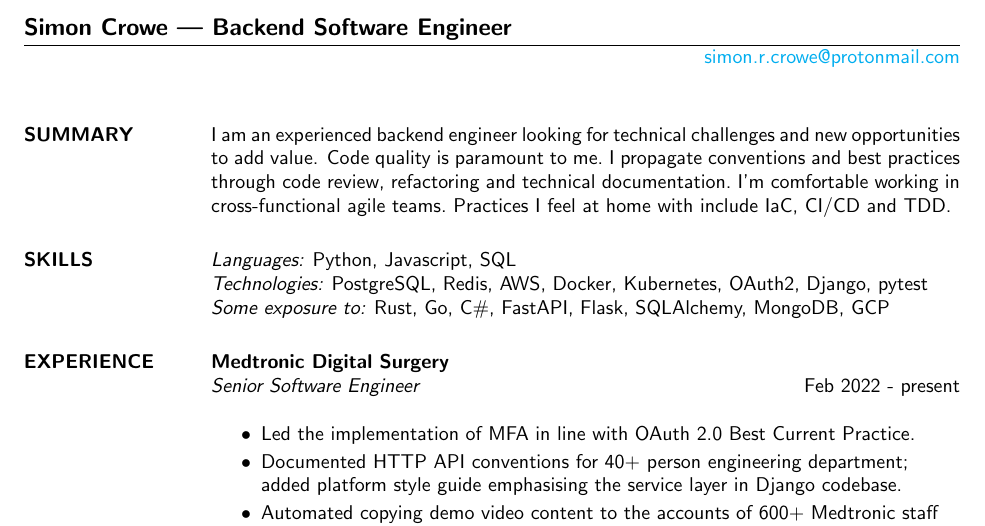
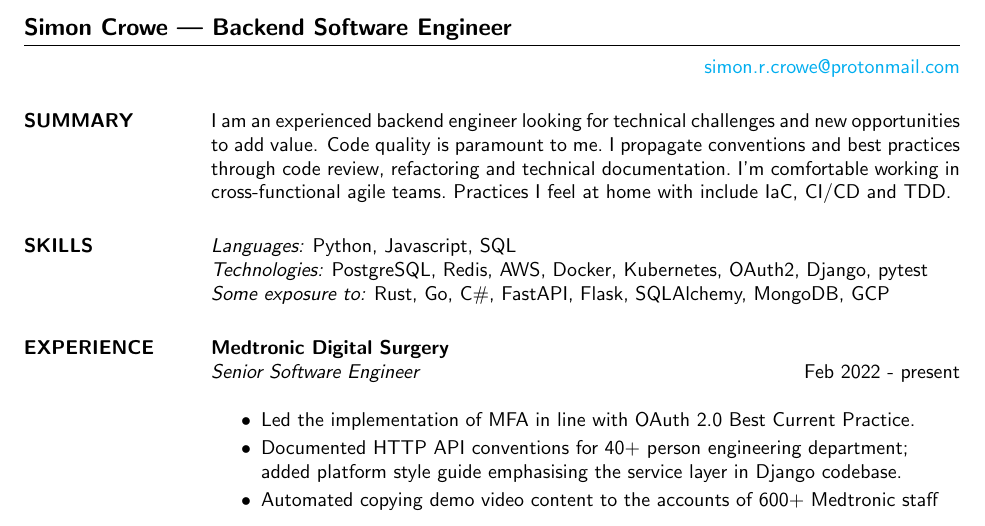
Before and after one commit to simoncrowe/cv, a LaTeX CV (2023.tex): part of page 1 of 2, cut so that both start at the same text. Compiled offline with pdfLaTeX.

Commit message:
Add extra address for spacing

```diff
--- a/2023.tex
+++ b/2023.tex
@@ -8,6 +8,7 @@
 \begin{document}
 \name{Simon Crowe | Backend Software Engineer}
 % \address can be used twice for additional contact info
+\address{}
 \address{\href{mailto://simon.r.crowe@protonmail.com}{simon.r.crowe@protonmail.com}}
 
 
```
